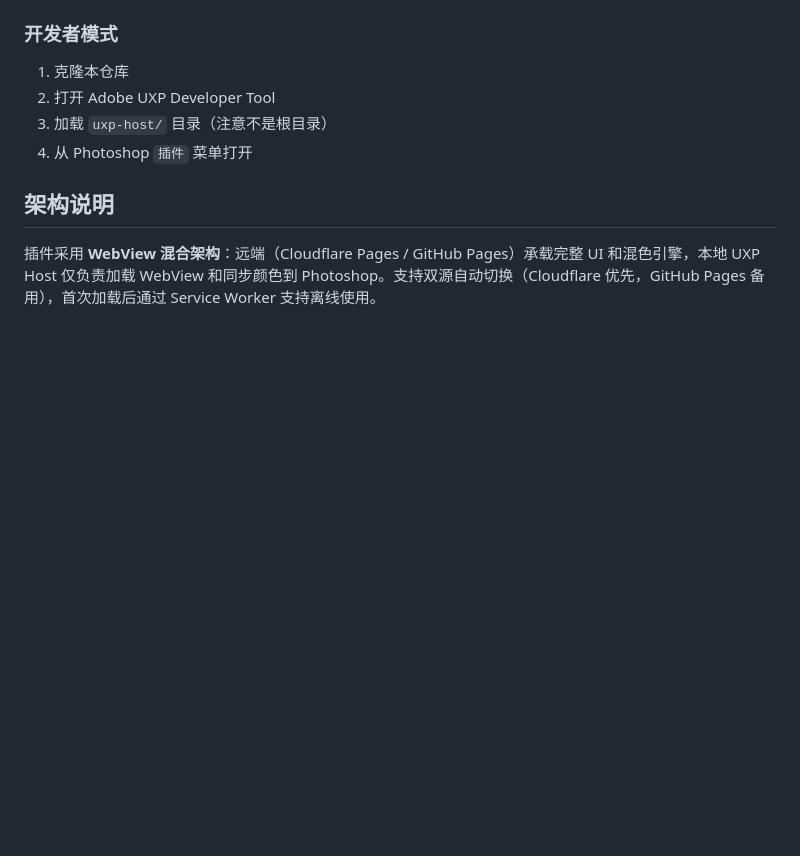
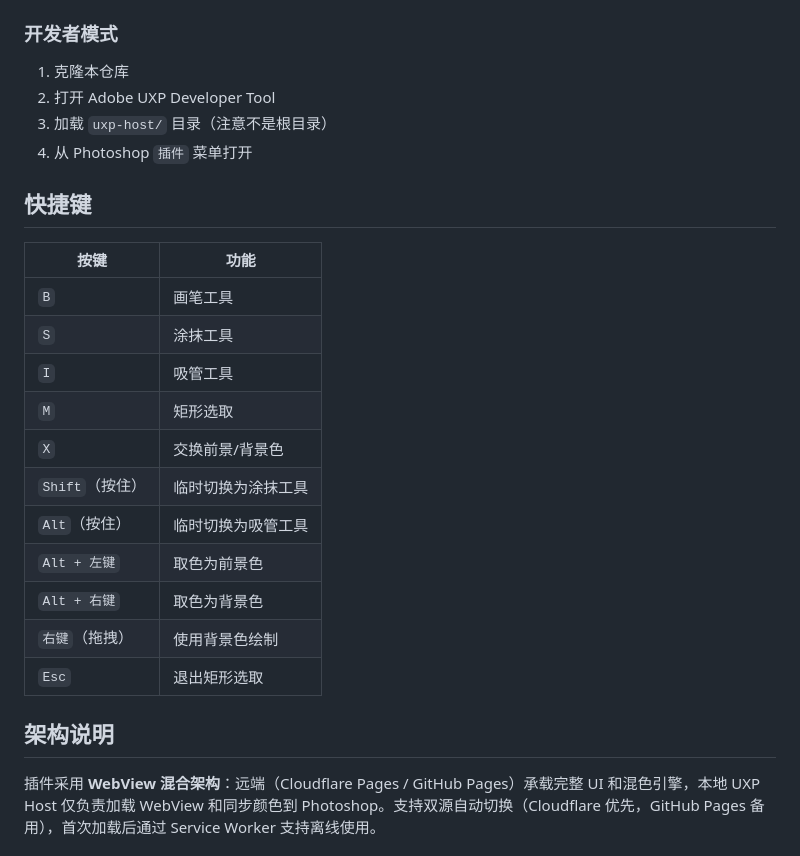
Before and after one commit to food211/Mixbox-Palette, a Markdown page: README.md, the part around the change. Rendered like a GitHub page; blank space fills up the shorter version.

Commit message:
补充中文 README 快捷键说明

```diff
--- a/README.md
+++ b/README.md
@@ -173,6 +173,22 @@ Adobe Photoshop UXP 调色板插件，内置双混色引擎，模拟真实水彩
 3. 加载 `uxp-host/` 目录（注意不是根目录）
 4. 从 Photoshop `插件` 菜单打开
 
+## 快捷键
+
+| 按键 | 功能 |
+|------|------|
+| `B` | 画笔工具 |
+| `S` | 涂抹工具 |
+| `I` | 吸管工具 |
+| `M` | 矩形选取 |
+| `X` | 交换前景/背景色 |
+| `Shift`（按住）| 临时切换为涂抹工具 |
+| `Alt`（按住）| 临时切换为吸管工具 |
+| `Alt + 左键` | 取色为前景色 |
+| `Alt + 右键` | 取色为背景色 |
+| `右键`（拖拽）| 使用背景色绘制 |
+| `Esc` | 退出矩形选取 |
+
 ## 架构说明
 
 插件采用 **WebView 混合架构**：远端（Cloudflare Pages / GitHub Pages）承载完整 UI 和混色引擎，本地 UXP Host 仅负责加载 WebView 和同步颜色到 Photoshop。支持双源自动切换（Cloudflare 优先，GitHub Pages 备用），首次加载后通过 Service Worker 支持离线使用。
```
